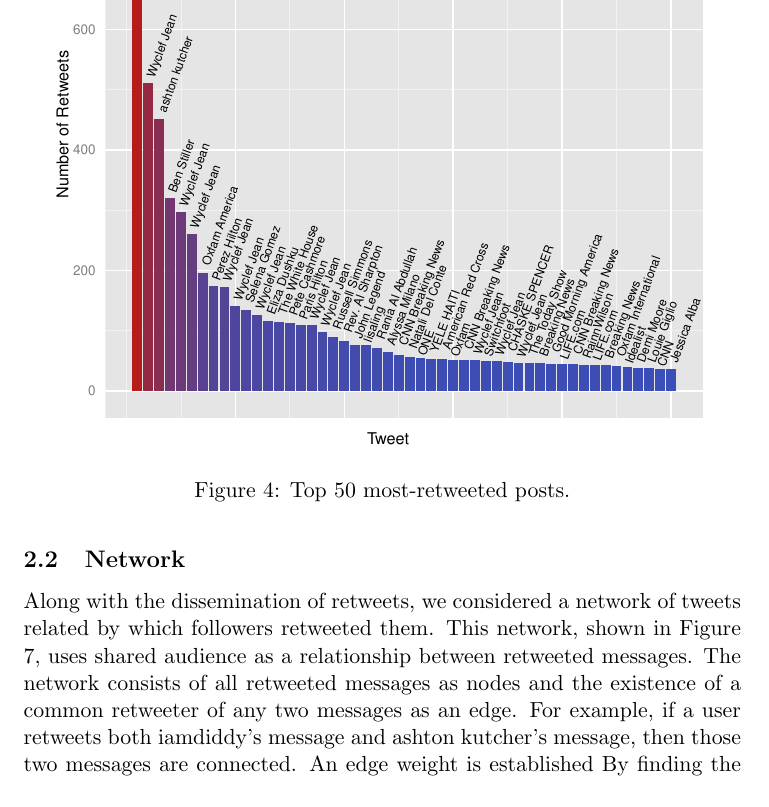
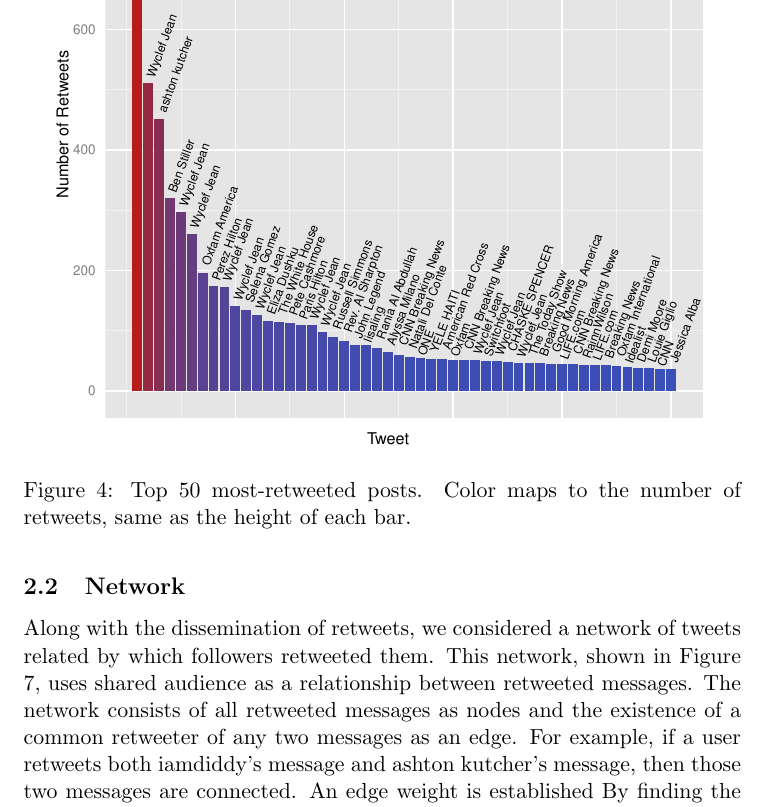
Before and after one commit to drone29a/haiti-quake, a LaTeX document (latex/haiti-quake.tex): part of page 7 of 15, cut so that both start at the same text. Compiled offline with pdfLaTeX.

Commit message:
Changed caption

```diff
--- a/latex/haiti-quake.tex
+++ b/latex/haiti-quake.tex
@@ -68,7 +68,7 @@
 \begin{figure}[h]
 \centering
 \includegraphics[width=120mm]{../figures/rt_top_50}
-\caption{Top 50 most-retweeted posts.}
+\caption{Top 50 most-retweeted posts. Color maps to the number of retweets, same as the height of each bar.}
 \label{fig:rt_top_50}
 \end{figure}
 
```
